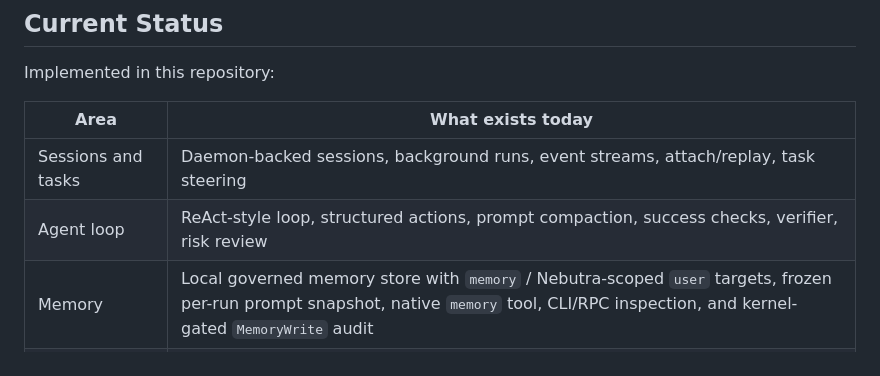
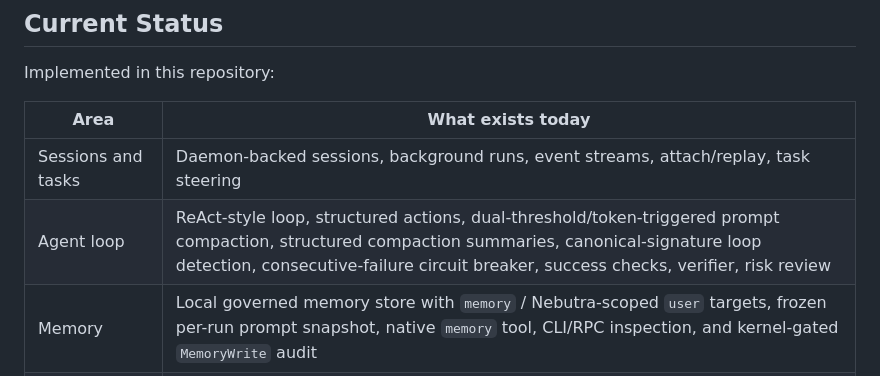
Before and after one commit to Nebutra/carina, a Markdown page: README.md, the part around the change. Drawn GitHub-style.

```diff
--- a/README.md
+++ b/README.md
@@ -72,7 +72,7 @@ Implemented in this repository:
 | Area | What exists today |
 |---|---|
 | Sessions and tasks | Daemon-backed sessions, background runs, event streams, attach/replay, task steering |
-| Agent loop | ReAct-style loop, structured actions, prompt compaction, success checks, verifier, risk review |
+| Agent loop | ReAct-style loop, structured actions, dual-threshold/token-triggered prompt compaction, structured compaction summaries, canonical-signature loop detection, consecutive-failure circuit breaker, success checks, verifier, risk review |
 | Memory | Local governed memory store with `memory` / Nebutra-scoped `user` targets, frozen per-run prompt snapshot, native `memory` tool, CLI/RPC inspection, and kernel-gated `MemoryWrite` audit |
 | Permissions | Built-in profiles, approval modes, approval overlays with justifications, workspace trust, sub-agent attenuation |
 | Audit | Hash-chained event log, audit export, verification, normalized `session.items` stream, turn net diff |
```
Also changed, not shown: README.ja.md (+3 -2 lines), README.zh-CN.md (+3 -2 lines).
